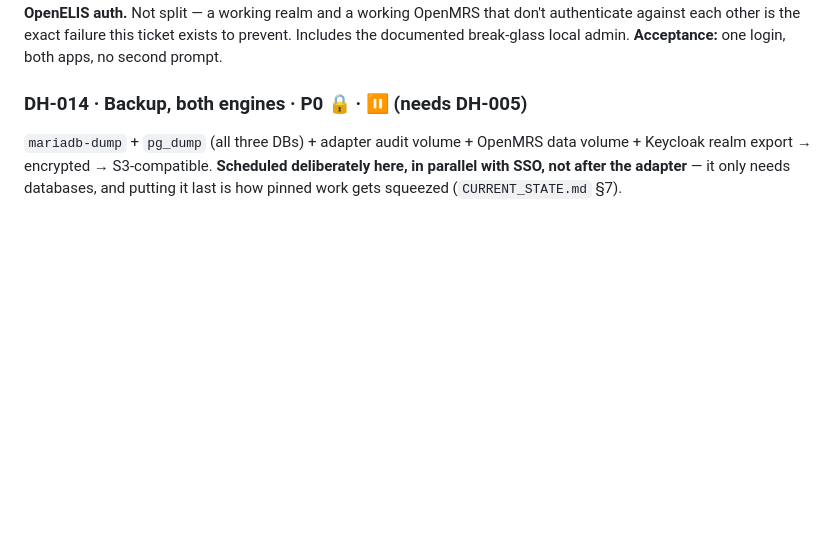
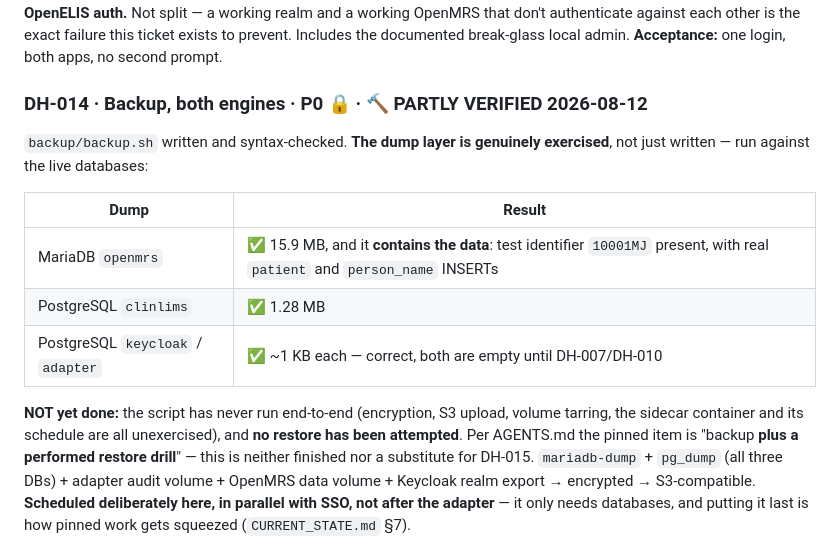
Before and after one commit to brittLiban/d-health, a Markdown page: PROJECT_STATE.md, the part around the change. Rendered like a GitHub page; blank space fills up the shorter version.

Commit message:
docs(state): DH-014 dump layer verified against live databases
Co-Authored-By: Claude Opus 5 <noreply@anthropic.com>

```diff
--- a/PROJECT_STATE.md
+++ b/PROJECT_STATE.md
@@ -371,7 +371,20 @@ split — a working realm and a working OpenMRS that don't authenticate against
 exact failure this ticket exists to prevent. Includes the documented break-glass local admin.
 **Acceptance:** one login, both apps, no second prompt.
 
-### DH-014 · Backup, both engines · P0 🔒 · ⏸ (needs DH-005)
+### DH-014 · Backup, both engines · P0 🔒 · 🔨 PARTLY VERIFIED 2026-08-12
+`backup/backup.sh` written and syntax-checked. **The dump layer is genuinely exercised**, not just
+written — run against the live databases:
+
+| Dump | Result |
+|---|---|
+| MariaDB `openmrs` | ✅ 15.9 MB, and it **contains the data**: test identifier `10001MJ` present, with real `patient` and `person_name` INSERTs |
+| PostgreSQL `clinlims` | ✅ 1.28 MB |
+| PostgreSQL `keycloak` / `adapter` | ✅ ~1 KB each — correct, both are empty until DH-007/DH-010 |
+
+**NOT yet done:** the script has never run end-to-end (encryption, S3 upload, volume tarring, the
+sidecar container and its schedule are all unexercised), and **no restore has been attempted**.
+Per AGENTS.md the pinned item is "backup **plus a performed restore drill**" — this is neither
+finished nor a substitute for DH-015.
 `mariadb-dump` + `pg_dump` (all three DBs) + adapter audit volume + OpenMRS data volume +
 Keycloak realm export → encrypted → S3-compatible. **Scheduled deliberately here, in parallel
 with SSO, not after the adapter** — it only needs databases, and putting it last is how pinned
```
